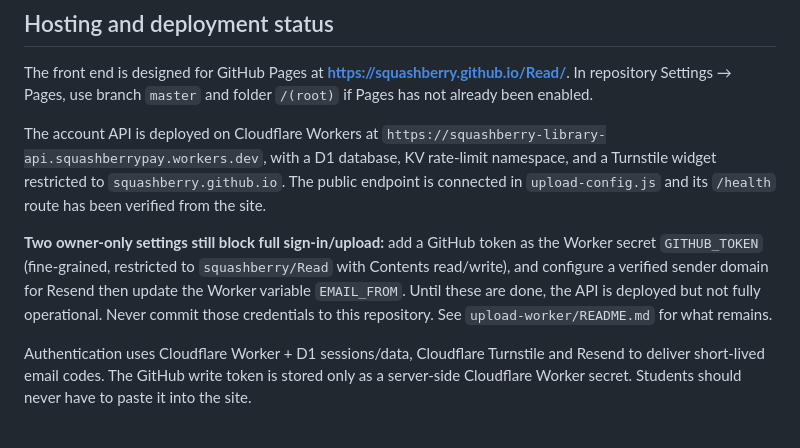
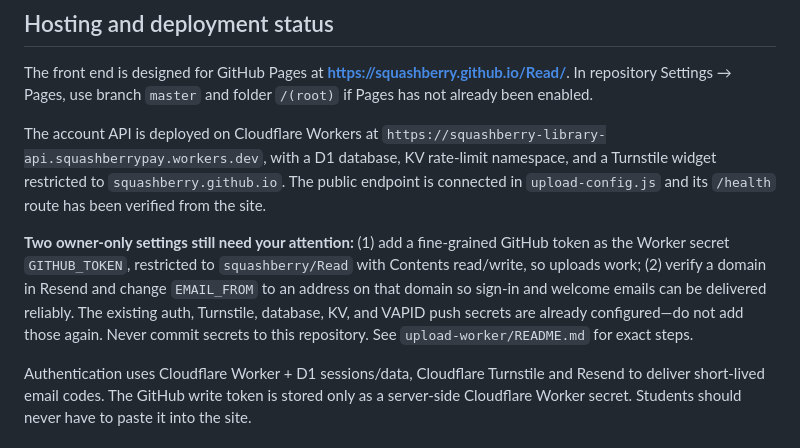
Before and after one commit to squashberry/Read, a Markdown page: README.md, the part around the change. Rendered like a GitHub page.

Commit message:
docs: clarify remaining Cloudflare settings

```diff
--- a/README.md
+++ b/README.md
@@ -21,7 +21,7 @@ The front end is designed for GitHub Pages at **https://squashberry.github.io/Re
 
 The account API is deployed on Cloudflare Workers at `https://squashberry-library-api.squashberrypay.workers.dev`, with a D1 database, KV rate-limit namespace, and a Turnstile widget restricted to `squashberry.github.io`. The public endpoint is connected in `upload-config.js` and its `/health` route has been verified from the site.
 
-**Two owner-only settings still block full sign-in/upload:** add a GitHub token as the Worker secret `GITHUB_TOKEN` (fine-grained, restricted to `squashberry/Read` with Contents read/write), and configure a verified sender domain for Resend then update the Worker variable `EMAIL_FROM`. Until these are done, the API is deployed but not fully operational. Never commit those credentials to this repository. See `upload-worker/README.md` for what remains.
+**Two owner-only settings still need your attention:** (1) add a fine-grained GitHub token as the Worker secret `GITHUB_TOKEN`, restricted to `squashberry/Read` with Contents read/write, so uploads work; (2) verify a domain in Resend and change `EMAIL_FROM` to an address on that domain so sign-in and welcome emails can be delivered reliably. The existing auth, Turnstile, database, KV, and VAPID push secrets are already configured—do not add those again. Never commit secrets to this repository. See `upload-worker/README.md` for exact steps.
 
 Authentication uses Cloudflare Worker + D1 sessions/data, Cloudflare Turnstile and Resend to deliver short-lived email codes. The GitHub write token is stored only as a server-side Cloudflare Worker secret. Students should never have to paste it into the site.
 
```
